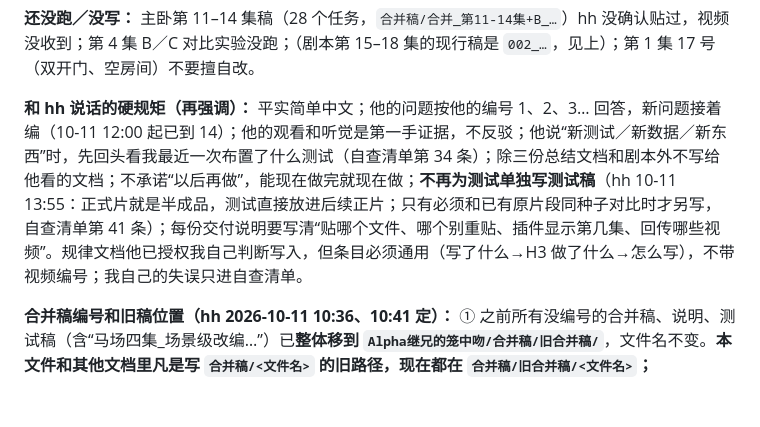
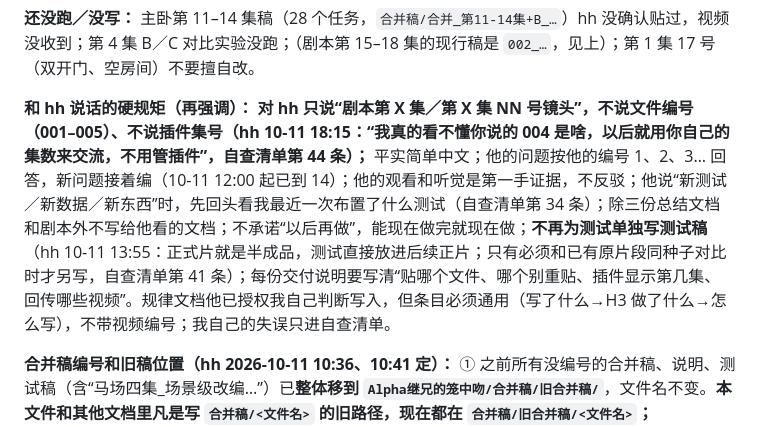
Before and after one commit to hehaiwei1234-glitch/minimaxH3-To-yunfuwuqi, a Markdown page: CLAUDE.md, the part around the change. GitHub-like rendering; blank space fills up the shorter version.

```diff
--- a/CLAUDE.md
+++ b/CLAUDE.md
@@ -32,7 +32,7 @@
 
 **还没跑／没写：** 主卧第 11–14 集稿（28 个任务，`合并稿/合并_第11-14集+B_…`）hh 没确认贴过，视频没收到；第 4 集 B／C 对比实验没跑；（剧本第 15–18 集的现行稿是 `002_…`，见上）；第 1 集 17 号（双开门、空房间）不要擅自改。
 
-**和 hh 说话的硬规矩（再强调）：** 平实简单中文；他的问题按他的编号 1、2、3… 回答，新问题接着编（10-11 12:00 起已到 14）；他的观看和听觉是第一手证据，不反驳；他说“新测试／新数据／新东西”时，先回头看我最近一次布置了什么测试（自查清单第 34 条）；除三份总结文档和剧本外不写给他看的文档；不承诺“以后再做”，能现在做完就现在做；**不再为测试单独写测试稿**（hh 10-11 13:55：正式片就是半成品，测试直接放进后续正片；只有必须和已有原片段同种子对比时才另写，自查清单第 41 条）；每份交付说明要写清“贴哪个文件、哪个别重贴、插件显示第几集、回传哪些视频”。规律文档他已授权我自己判断写入，但条目必须通用（写了什么→H3 做了什么→怎么写），不带视频编号；我自己的失误只进自查清单。
+**和 hh 说话的硬规矩（再强调）：** **对 hh 只说“剧本第 X 集／第 X 集 NN 号镜头”，不说文件编号（001–005）、不说插件集号（hh 10-11 18:15：“我真的看不懂你说的 004 是啥，以后就用你自己的集数来交流，不用管插件”，自查清单第 44 条）；** 平实简单中文；他的问题按他的编号 1、2、3… 回答，新问题接着编（10-11 12:00 起已到 14）；他的观看和听觉是第一手证据，不反驳；他说“新测试／新数据／新东西”时，先回头看我最近一次布置了什么测试（自查清单第 34 条）；除三份总结文档和剧本外不写给他看的文档；不承诺“以后再做”，能现在做完就现在做；**不再为测试单独写测试稿**（hh 10-11 13:55：正式片就是半成品，测试直接放进后续正片；只有必须和已有原片段同种子对比时才另写，自查清单第 41 条）；每份交付说明要写清“贴哪个文件、哪个别重贴、插件显示第几集、回传哪些视频”。规律文档他已授权我自己判断写入，但条目必须通用（写了什么→H3 做了什么→怎么写），不带视频编号；我自己的失误只进自查清单。
 
 **合并稿编号和旧稿位置（hh 2026-10-11 10:36、10:41 定）：** ① 之前所有没编号的合并稿、说明、测试稿（含“马场四集_场景级改编…”）已**整体移到 `Alpha继兄的笼中吻/合并稿/旧合并稿/`**，文件名不变。**本文件和其他文档里凡是写 `合并稿/<文件名>` 的旧路径，现在都在 `合并稿/旧合并稿/<文件名>`；`tools/gen_*.py` 里的路径已同步改好（重跑 `gen_horse_full.py` 验证过，生成结果逐字节相同）。** ② 从现在起新增的合并稿，放在 `合并稿/` 里（不放进旧合并稿），文件名**开头先标编号** `001_`、`002_`、`003_`…（三位数，往后递增），编号后面才是我起的名字，例如 `001_第15-18集_制作稿_追加_全选复制粘贴.txt`；同一份稿的 json、说明共用同一个编号。给 hh 的交付说明里要写清楚文件在哪个文件夹。
 
```
Also changed, not shown: docs/Claude易错点自查清单.md (+1 -0 lines).
